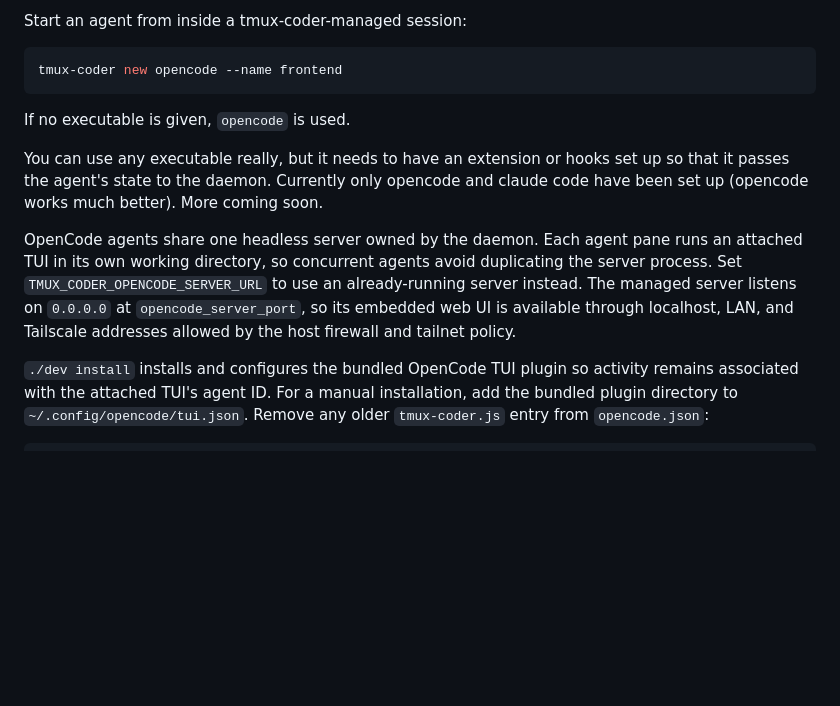
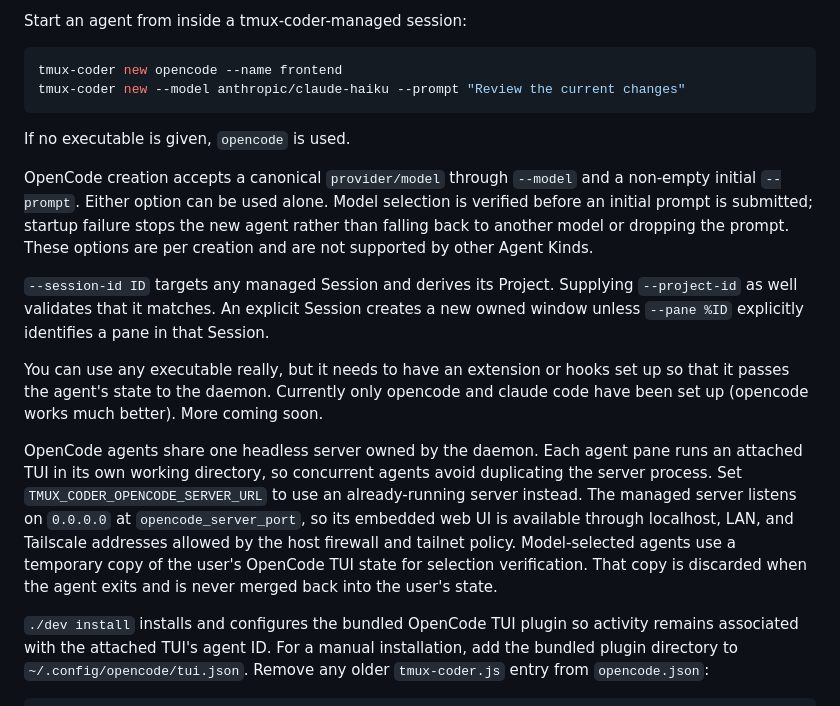
Before and after one commit to pilot322/tmux-coder, a Markdown page: README.md, the part around the change. Rendered like a GitHub page; blank space fills up the shorter version.

Commit message:
docs(opencode): document isolated startup setup

````diff
--- a/README.md
+++ b/README.md
@@ -114,9 +114,21 @@ Start an agent from inside a tmux-coder-managed session:
 
 ```sh
 tmux-coder new opencode --name frontend
+tmux-coder new --model anthropic/claude-haiku --prompt "Review the current changes"
 ```
 
 If no executable is given, `opencode` is used.
+
+OpenCode creation accepts a canonical `provider/model` through `--model` and a
+non-empty initial `--prompt`. Either option can be used alone. Model selection
+is verified before an initial prompt is submitted; startup failure stops the new
+agent rather than falling back to another model or dropping the prompt. These
+options are per creation and are not supported by other Agent Kinds.
+
+`--session-id ID` targets any managed Session and derives its Project. Supplying
+`--project-id` as well validates that it matches. An explicit Session creates a
+new owned window unless `--pane %ID` explicitly identifies a pane in that
+Session.
 
 You can use any executable really, but it needs to have an extension or hooks set up so that it passes the agent's state to the daemon. Currently only opencode and claude code have been set up (opencode works much better). More coming soon.
 
@@ -126,6 +138,9 @@ duplicating the server process. Set `TMUX_CODER_OPENCODE_SERVER_URL` to use an
 already-running server instead. The managed server listens on `0.0.0.0` at
 `opencode_server_port`, so its embedded web UI is available through localhost,
 LAN, and Tailscale addresses allowed by the host firewall and tailnet policy.
+Model-selected agents use a temporary copy of the user's OpenCode TUI state for
+selection verification. That copy is discarded when the agent exits and is
+never merged back into the user's state.
 
 `./dev install` installs and configures the bundled OpenCode TUI plugin so
 activity remains associated with the attached TUI's agent ID. For a manual
````
Also changed, not shown: CONTEXT.md (+5 -1 lines), docs/adr/0017-opencode-startup-setup-isolated-tui-state.md (added, +48 -0 lines).
